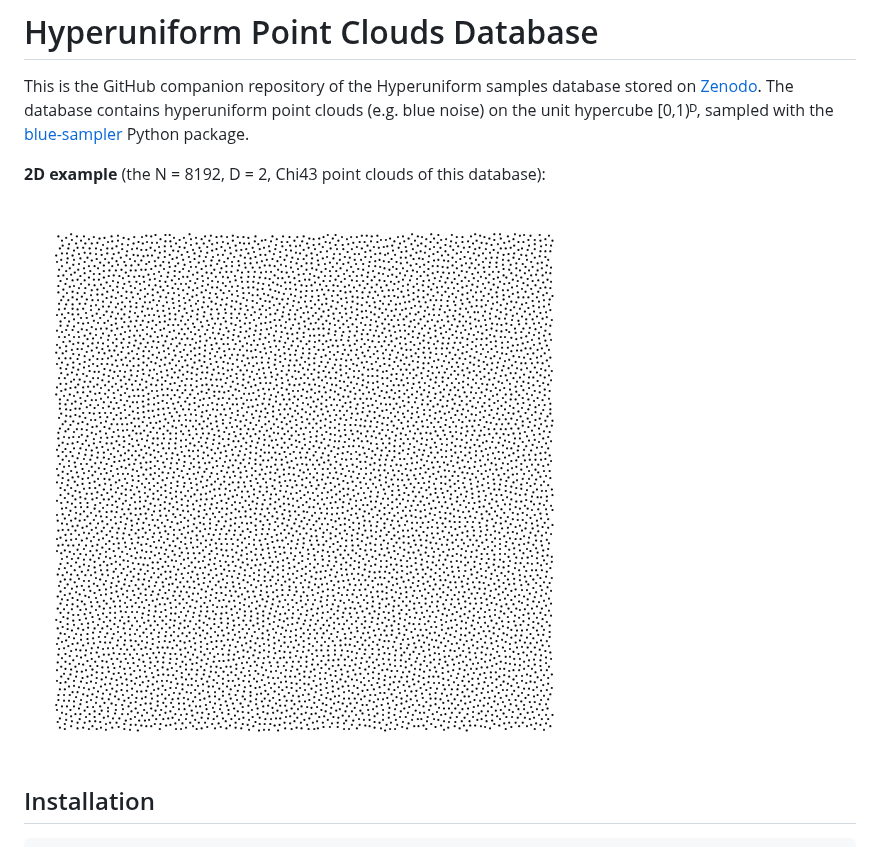
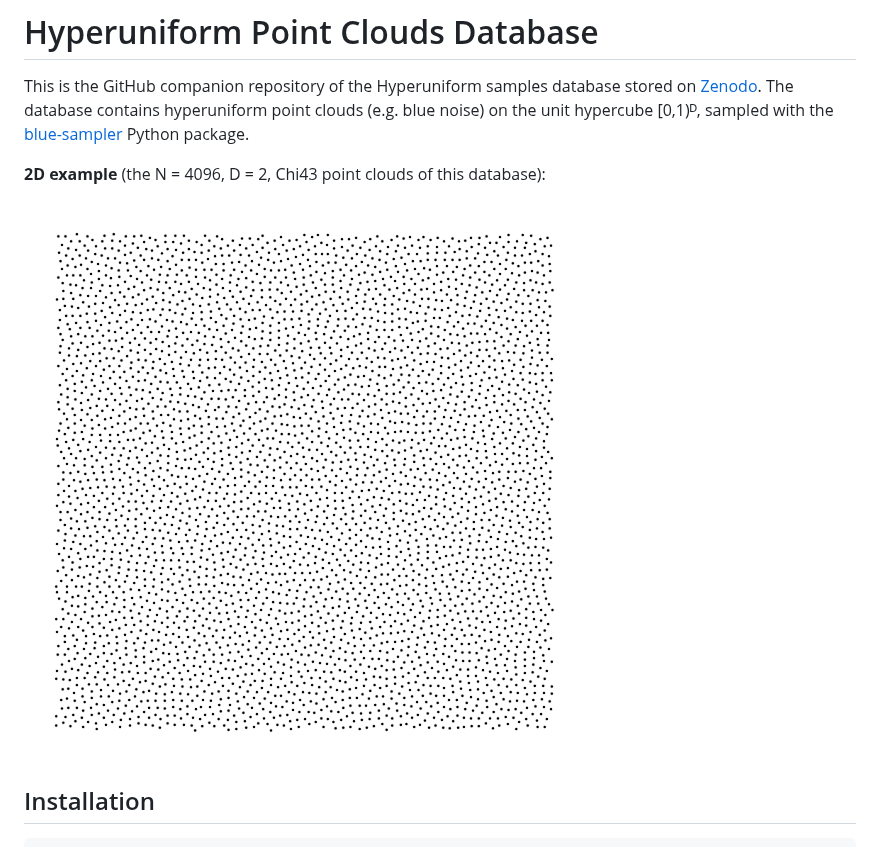
Before and after one commit to For-a-few-DPPs-more/hyperuniform-samplers, a Markdown page: README.md, the part around the change. Drawn GitHub-style; pictures changed too: plots/exemple_chi43_4096points.png (added).

Commit message:
plot exemple

```diff
--- a/README.md
+++ b/README.md
@@ -2,9 +2,9 @@
 
 This is the GitHub companion repository of the Hyperuniform samples database stored on [Zenodo](https://doi.org/10.5281/zenodo.23405562). The database contains hyperuniform point clouds (e.g. blue noise) on the unit hypercube [0,1)ᴰ, sampled with the [blue-sampler](https://pypi.org/project/blue-sampler/) Python package.
 
-**2D example** (the N = 8192, D = 2, Chi43 point clouds of this database):
+**2D example** (the N = 4096, D = 2, Chi43 point clouds of this database):
 
-![2D example, N = 8192, chi43](./plots/exemple_chi43_8192points.png)
+![2D example, N = 4096, chi43](./plots/exemple_chi43_4096points.png)
 
 ## Installation
 
```
